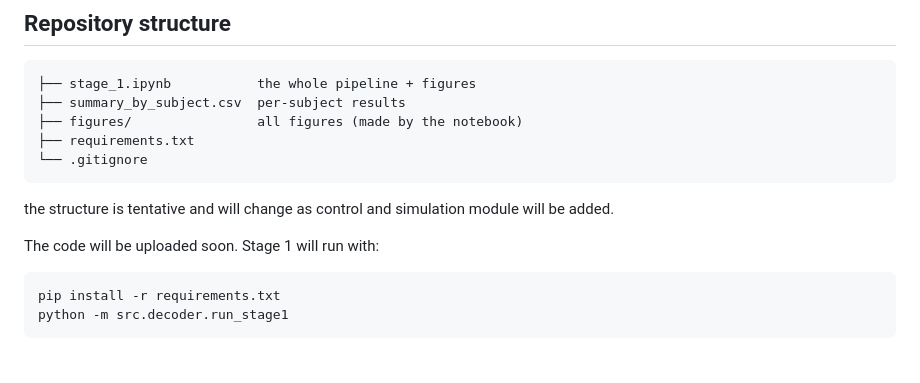
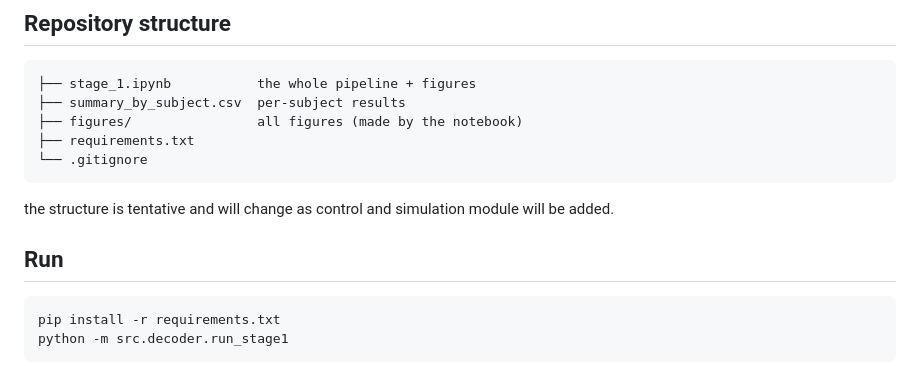
Before and after one commit to MUlti-agent-SImulation-and-Control-Lab/ECS-323-2026-27-1, a Markdown page: Project/pragyan_24250/README.md, the part around the change. Drawn GitHub-style.

Commit message:
Update README with run instructions for Stage 1
Added instructions for running Stage 1 of the project.

````diff
--- a/Project/pragyan_24250/README.md
+++ b/Project/pragyan_24250/README.md
@@ -65,7 +65,7 @@ Each class is mapped to a wheelchair command: left hand → turn left, right han
 the structure  is tentative and will change as control and simulation module will be added.
 
 
-The code will be uploaded soon. Stage 1 will run with:
+## Run
 
 ```bash
 pip install -r requirements.txt
````
